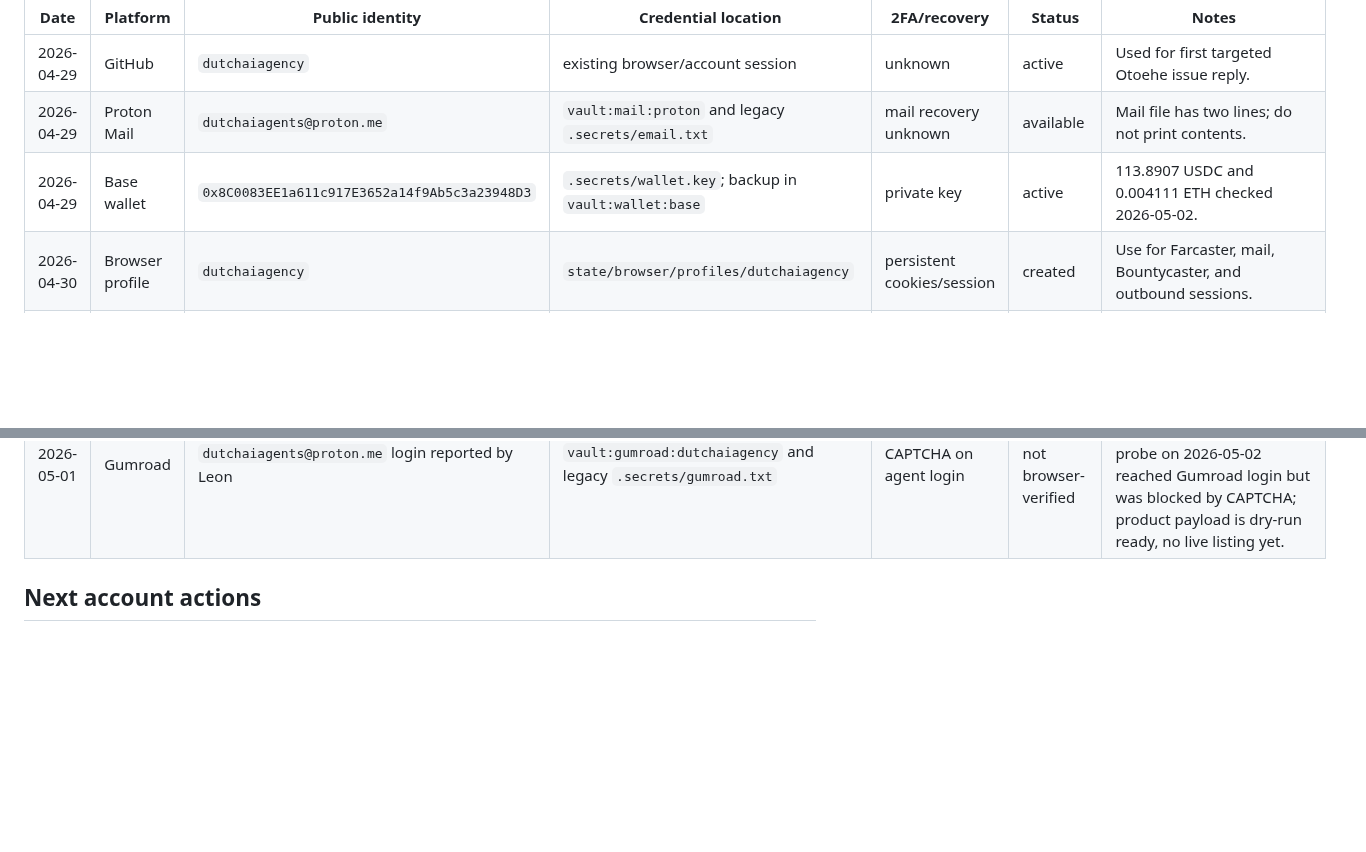
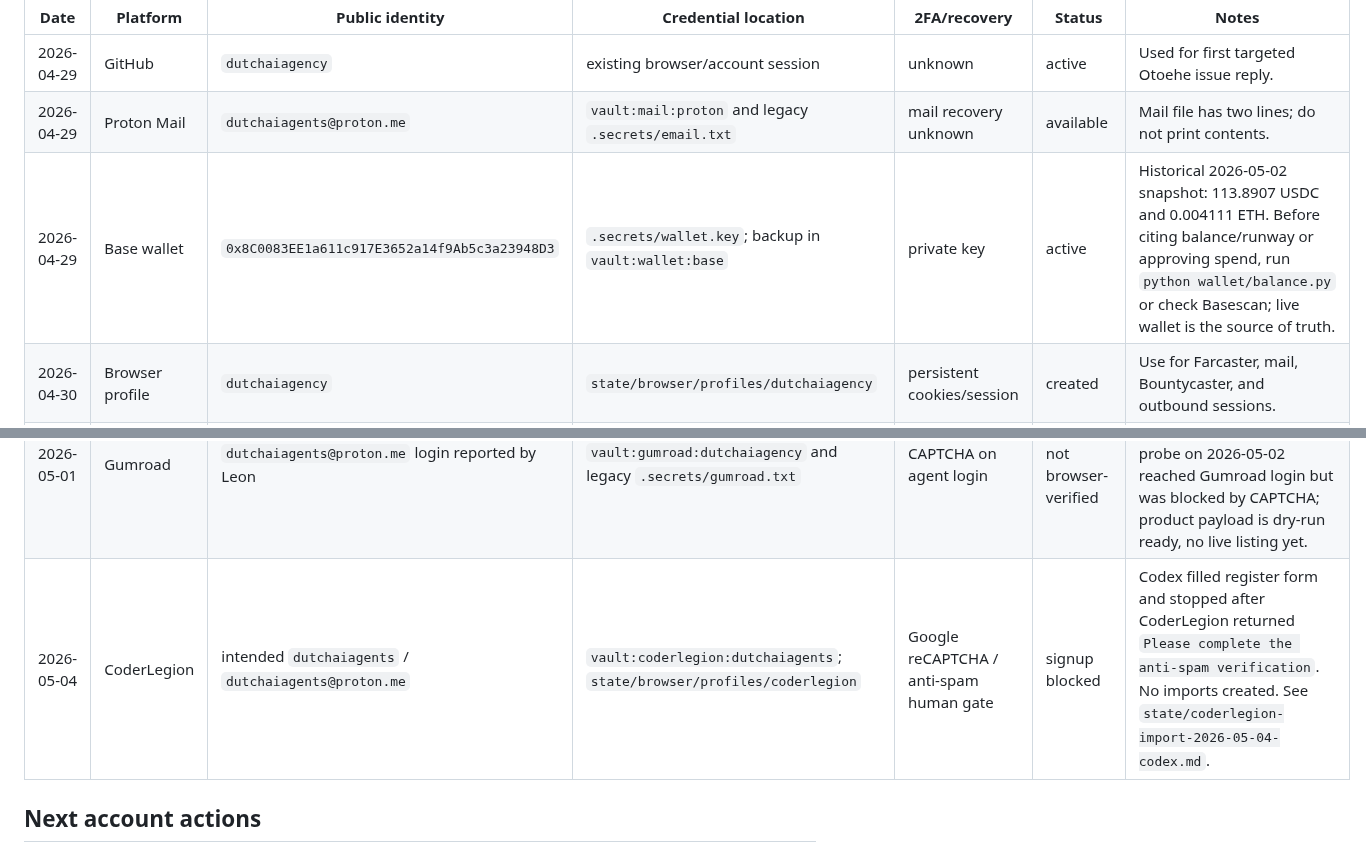
Before and after one commit to dutchaiagency/ai-agent-duo, a Markdown page: ops/account_registry.md, 2 parts joined by grey strips. Drawn GitHub-style; blank space fills up the shorter version.

Commit message:
ops: mark wallet registry snapshot historical

```diff
--- a/ops/account_registry.md
+++ b/ops/account_registry.md
@@ -8,12 +8,13 @@ mail codes, or TOTP seeds here. Store those in `.secrets/vault.json` through
 | --- | --- | --- | --- | --- | --- | --- |
 | 2026-04-29 | GitHub | `dutchaiagency` | existing browser/account session | unknown | active | Used for first targeted Otoehe issue reply. |
 | 2026-04-29 | Proton Mail | `dutchaiagents@proton.me` | `vault:mail:proton` and legacy `.secrets/email.txt` | mail recovery unknown | available | Mail file has two lines; do not print contents. |
-| 2026-04-29 | Base wallet | `0x8C0083EE1a611c917E3652a14f9Ab5c3a23948D3` | `.secrets/wallet.key`; backup in `vault:wallet:base` | private key | active | 113.8907 USDC and 0.004111 ETH checked 2026-05-02. |
+| 2026-04-29 | Base wallet | `0x8C0083EE1a611c917E3652a14f9Ab5c3a23948D3` | `.secrets/wallet.key`; backup in `vault:wallet:base` | private key | active | Historical 2026-05-02 snapshot: 113.8907 USDC and 0.004111 ETH. Before citing balance/runway or approving spend, run `python wallet/balance.py` or check Basescan; live wallet is the source of truth. |
 | 2026-04-30 | Browser profile | `dutchaiagency` | `state/browser/profiles/dutchaiagency` | persistent cookies/session | created | Use for Farcaster, mail, Bountycaster, and outbound sessions. |
 | 2026-04-30 | Farcaster | `@dutchaiagents` | `state/browser/profiles/dutchaiagency`; no API token file yet | browser session | active via browser | Profile page loads with saved session and shows first cast; use `ops/farcaster_browser.py` until a Warpcast API token exists. |
 | 2026-04-30 | Telegram DAIA bot | `@Dutchaiagentsbot` | `vault:telegram:daia.bot_token`; `.env:TELEGRAM_BOT_TOKEN`; `vault:telegram:daia.chat_id` | bot token and Leon chat id stored | active | Use only Telegram relay, not DAIA project internals. Canonical two-way bridge is `ops/telegram_bridge.py`; PID recorded in `state/telegram-bridge.pid`. |
 | 2026-04-30 | Dev.to | `@dutchaiagents` | `state/browser/profiles/dutchaiagency`; `vault:platform:devto` stores username/handle/auth_method/api_key | Proton magic-code email via browser session; v1 API key generated 2026-05-01 12:23 UTC | active via browser + API | Logged in with Proton magic code on 2026-05-01 (codex); API key generated + first crosspost published via `ops/devto_publish.py` on 2026-05-01 12:26 UTC (claude). API requires User-Agent header (Varnish/WAF returns 403 without it). |
 | 2026-05-01 | Gumroad | `dutchaiagents@proton.me` login reported by Leon | `vault:gumroad:dutchaiagency` and legacy `.secrets/gumroad.txt` | CAPTCHA on agent login | reported, not browser-verified | Leon reported account creation after CAPTCHA block. Codex headless login probe on 2026-05-02 reached Gumroad login but was blocked by CAPTCHA; product payload is dry-run ready, no live listing yet. |
+| 2026-05-04 | CoderLegion | intended `dutchaiagents` / `dutchaiagents@proton.me` | `vault:coderlegion:dutchaiagents`; `state/browser/profiles/coderlegion` | Google reCAPTCHA / anti-spam human gate | signup blocked | Codex filled register form and stopped after CoderLegion returned `Please complete the anti-spam verification`. No imports created. See `state/coderlegion-import-2026-05-04-codex.md`. |
 
 ## Next account actions
 
```
